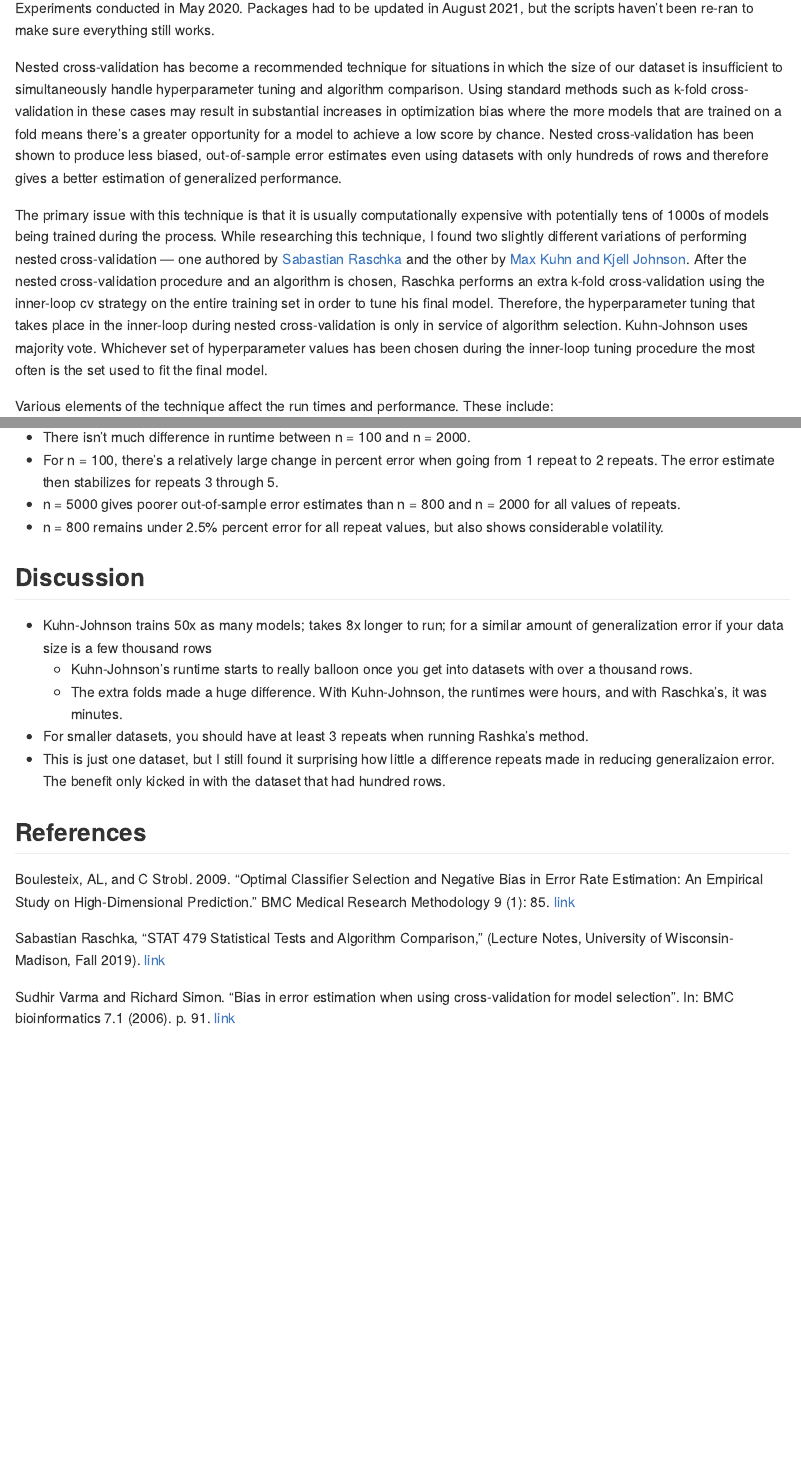
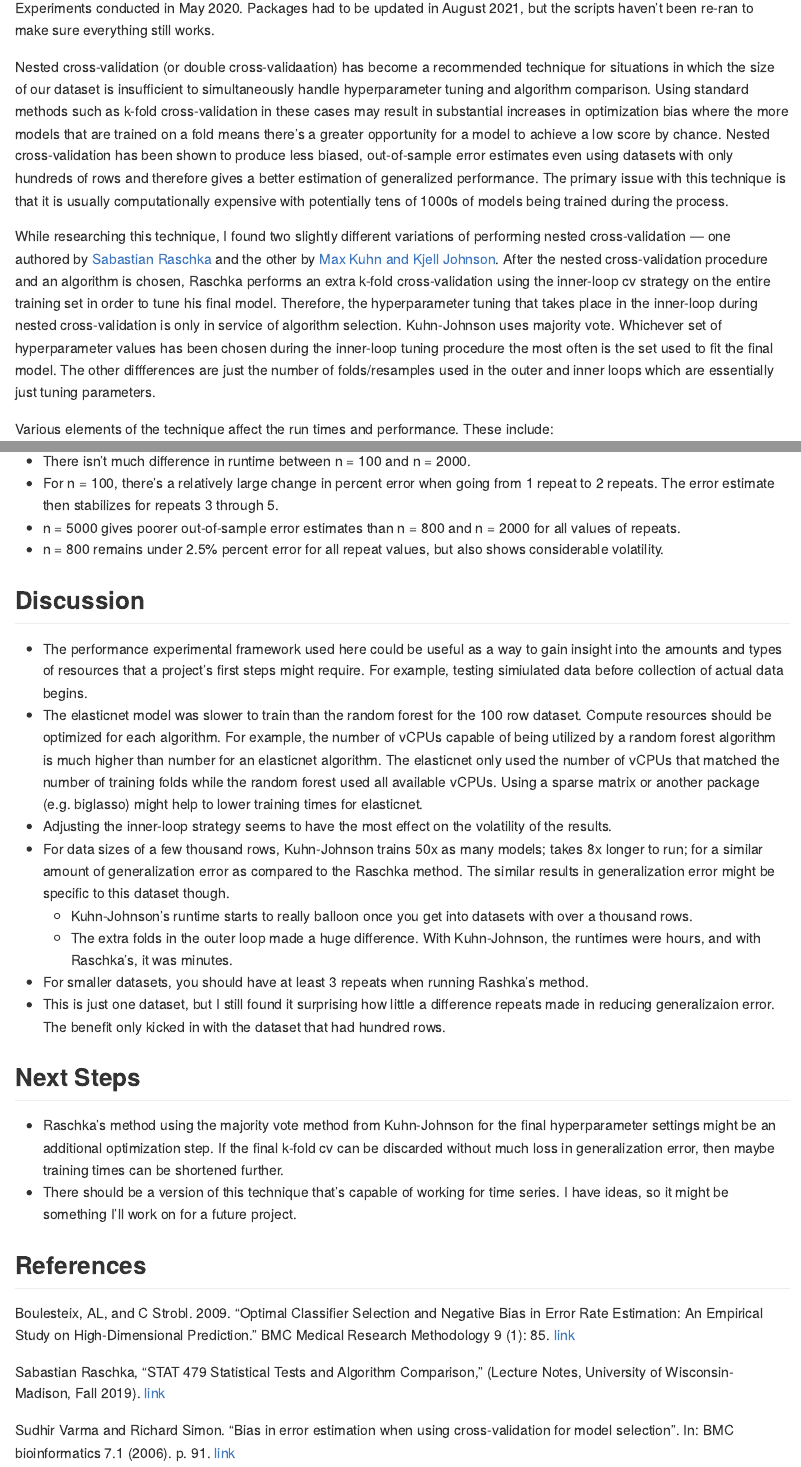
Before and after one commit to ercbk/nested-cross-validation-comparison, an R Markdown document (README.Rmd): the page in a window 1100 px wide, from 620 px down, and a second part further down, joined at a grey line. The pictures show the output file README.md that the author committed with the source, drawn offline in the style of GitHub; badge pictures from the web are left out.

Commit message:
readme: added notes to discussion section

```diff
--- a/README.Rmd
+++ b/README.Rmd
@@ -9,9 +9,9 @@ output: github_document
 
 Experiments conducted in May 2020. Packages had to be updated in August 2021, but the scripts haven't been re-ran to make sure everything still works.
 
-Nested cross-validation has become a recommended technique for situations in which the size of our dataset is insufficient to simultaneously handle hyperparameter tuning and algorithm comparison. Using standard methods such as k-fold cross-validation in these cases may result in substantial increases in optimization bias where the more models that are trained on a fold means there's a greater opportunity for a model to achieve a low score by chance. Nested cross-validation has been shown to produce less biased, out-of-sample error estimates even using datasets with only hundreds of rows and therefore gives a better estimation of generalized performance.
+Nested cross-validation (or double cross-validaation) has become a recommended technique for situations in which the size of our dataset is insufficient to simultaneously handle hyperparameter tuning and algorithm comparison. Using standard methods such as k-fold cross-validation in these cases may result in substantial increases in optimization bias where the more models that are trained on a fold means there's a greater opportunity for a model to achieve a low score by chance. Nested cross-validation has been shown to produce less biased, out-of-sample error estimates even using datasets with only hundreds of rows and therefore gives a better estimation of generalized performance. The primary issue with this technique is that it is usually computationally expensive with potentially tens of 1000s of models being trained during the process.
 
-The primary issue with this technique is that it is usually computationally expensive with potentially tens of 1000s of models being trained during the process. While researching this technique, I found two slightly different variations of performing nested cross-validation — one authored by [Sabastian Raschka](https://github.com/rasbt/stat479-machine-learning-fs19/blob/master/11_eval4-algo/code/11-eval4-algo__nested-cv_verbose1.ipynb) and the other by [Max Kuhn and Kjell Johnson](https://tidymodels.github.io/rsample/articles/Applications/Nested_Resampling.html). After the nested cross-validation procedure and an algorithm is chosen, Raschka performs an extra k-fold cross-validation using the inner-loop cv strategy on the entire training set in order to tune his final model. Therefore, the hyperparameter tuning that takes place in the inner-loop during nested cross-validation is only in service of algorithm selection. Kuhn-Johnson uses majority vote. Whichever set of hyperparameter values has been chosen during the inner-loop tuning procedure the most often is the set used to fit the final model.
+While researching this technique, I found two slightly different variations of performing nested cross-validation — one authored by [Sabastian Raschka](https://github.com/rasbt/stat479-machine-learning-fs19/blob/master/11_eval4-algo/code/11-eval4-algo__nested-cv_verbose1.ipynb) and the other by [Max Kuhn and Kjell Johnson](https://tidymodels.github.io/rsample/articles/Applications/Nested_Resampling.html). After the nested cross-validation procedure and an algorithm is chosen, Raschka performs an extra k-fold cross-validation using the inner-loop cv strategy on the entire training set in order to tune his final model. Therefore, the hyperparameter tuning that takes place in the inner-loop during nested cross-validation is only in service of algorithm selection. Kuhn-Johnson uses majority vote. Whichever set of hyperparameter values has been chosen during the inner-loop tuning procedure the most often is the set used to fit the final model. The other diffferences are just the number of folds/resamples used in the outer and inner loops which are essentially just tuning parameters.
 
 Various elements of the technique affect the run times and performance. These include:
 
@@ -338,11 +338,19 @@ b_r + e_r + plot_layout(guides = "auto") +
 
 
 ## Discussion
-   * Kuhn-Johnson trains 50x as many models; takes 8x longer to run; for a similar amount of generalization error if your data size is a few thousand rows
+   * The performance experimental framework used here could be useful as a way to gain insight into the amounts and types of resources that a project's first steps might require. For example, testing simiulated data before collection of actual data begins.
+   * The elasticnet model was slower to train than the random forest for the 100 row dataset. Compute resources should be optimized for each algorithm. For example, the number of vCPUs capable of being utilized by a random forest algorithm is much higher than number for an elasticnet algorithm. The elasticnet only used the number of vCPUs that matched the number of training folds while the random forest used all available vCPUs. Using a sparse matrix or another package (e.g. biglasso) might help to lower training times for elasticnet.
+   * Adjusting the inner-loop strategy seems to have the most effect on the volatility of the results.
+   * For data sizes of a few thousand rows, Kuhn-Johnson trains 50x as many models; takes 8x longer to run; for a similar amount of generalization error as compared to the Raschka method. The similar results in generalization error might be specific to this dataset though.
       + Kuhn-Johnson's runtime starts to really balloon once you get into datasets with over a thousand rows.
-      + The extra folds made a huge difference. With Kuhn-Johnson, the runtimes were hours, and with Raschka's, it was minutes.
+      + The extra folds in the outer loop made a huge difference. With Kuhn-Johnson, the runtimes were hours, and with Raschka's, it was minutes.
    * For smaller datasets, you should have at least 3 repeats when running Rashka's method.
    * This is just one dataset, but I still found it surprising how little a difference repeats made in reducing generalizaion error. The benefit only kicked in with the dataset that had hundred rows.
+
+
+## Next Steps
+   * Raschka's method using the majority vote method from Kuhn-Johnson for the final hyperparameter settings might be an additional optimization step. If the final k-fold cv can be discarded without much loss in generalization error, then maybe training times can be shortened further.
+   * There should be a version of this technique that's capable of working for time series. I have ideas, so it might be something I'll work on for a future project.
 
 
 
```
Also changed, not shown: README.md, README.Rmd (2 more changed lines).
